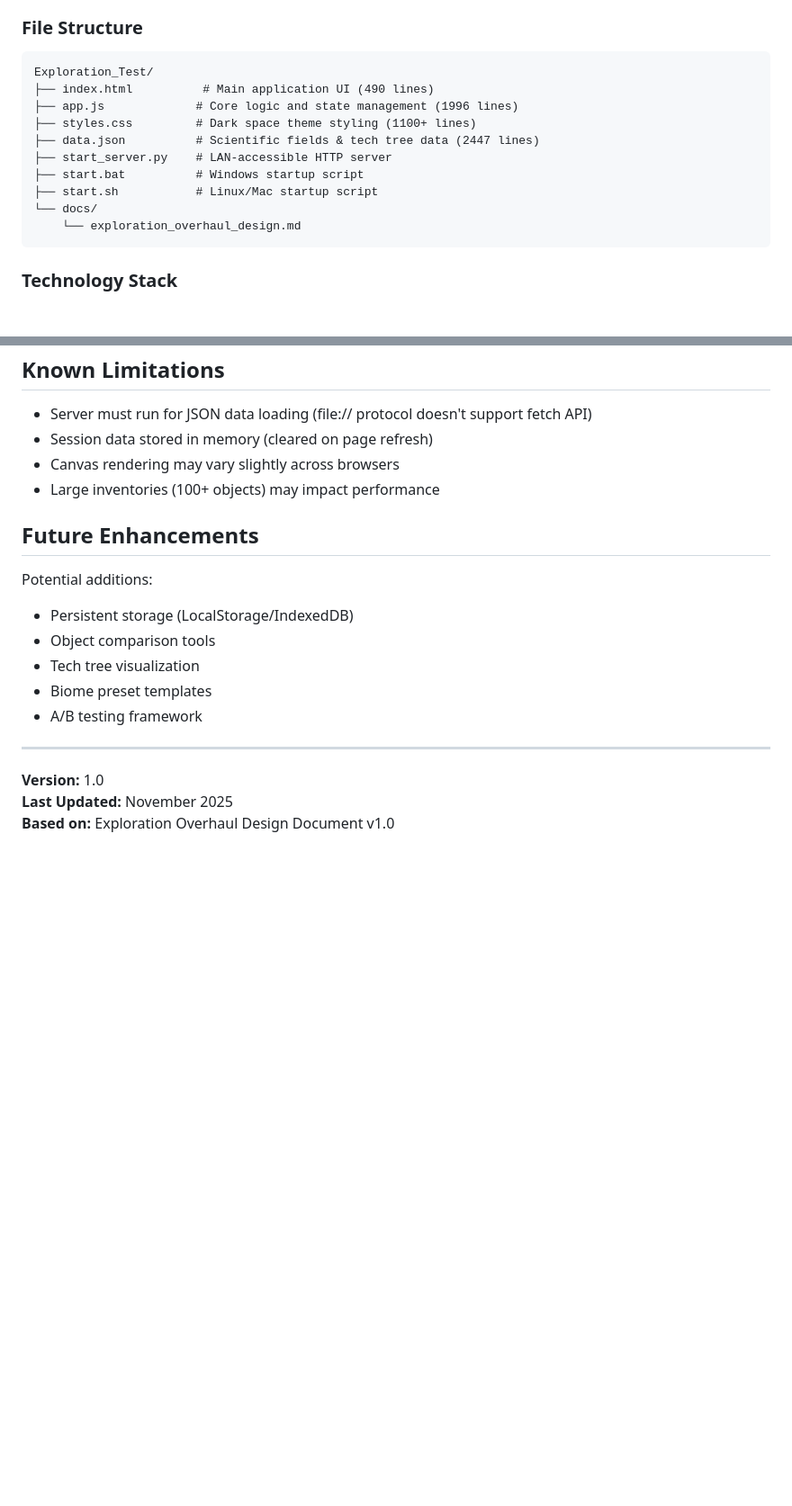
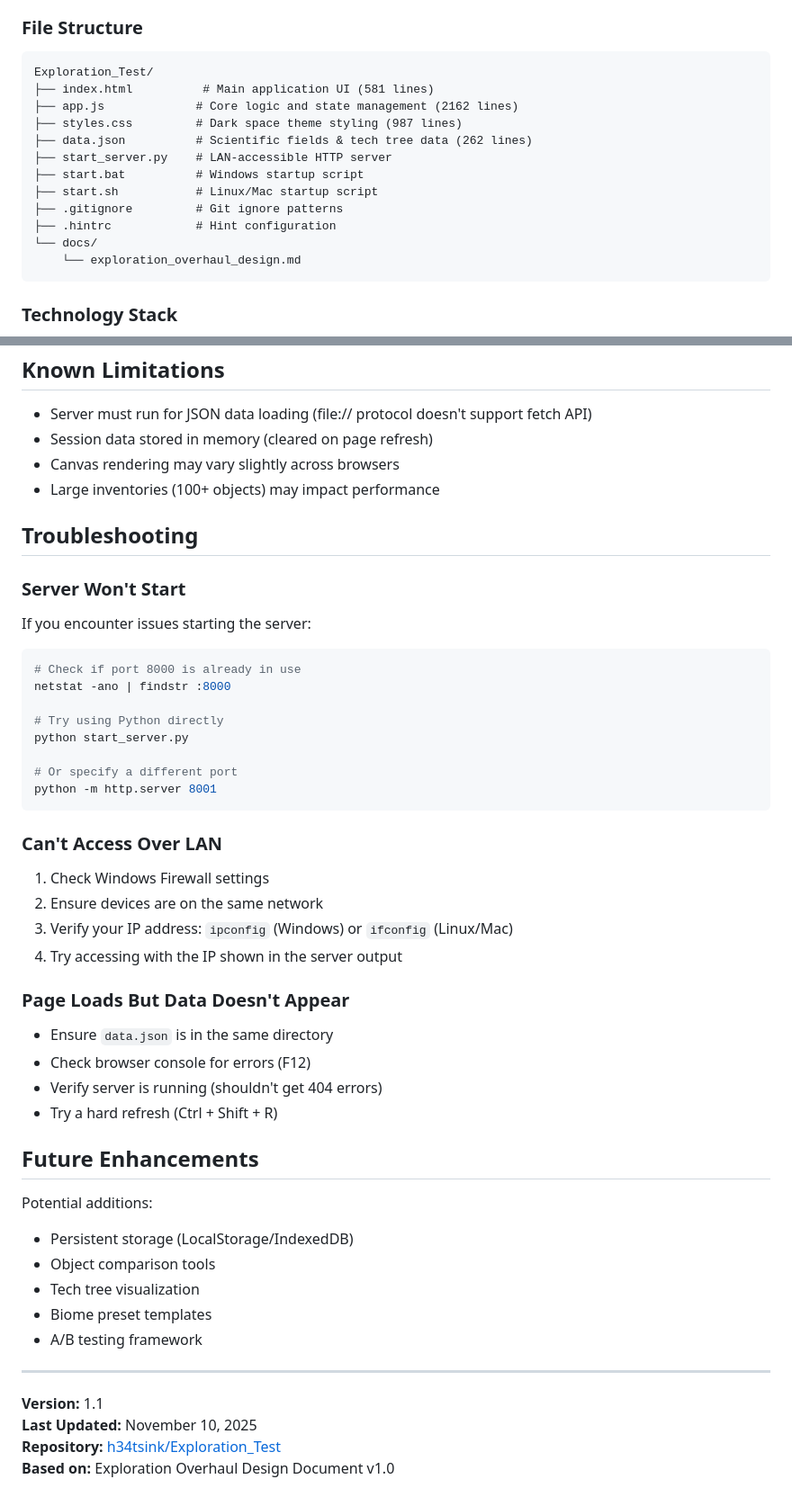
Before and after one commit to h34tsink/Exploration_Test, a Markdown page: README.md, 2 parts joined by grey strips. Shown at 90% size. Rendered like a GitHub page; blank space fills up the shorter version.

Commit message:
Update README.md to reflect file changes, add troubleshooting section, and increment version number

````diff
--- a/README.md
+++ b/README.md
@@ -135,13 +135,15 @@ Real-time KPI tracking and session analysis:
 
 ```
 Exploration_Test/
-├── index.html          # Main application UI (490 lines)
-├── app.js             # Core logic and state management (1996 lines)
-├── styles.css         # Dark space theme styling (1100+ lines)
-├── data.json          # Scientific fields & tech tree data (2447 lines)
+├── index.html          # Main application UI (581 lines)
+├── app.js             # Core logic and state management (2162 lines)
+├── styles.css         # Dark space theme styling (987 lines)
+├── data.json          # Scientific fields & tech tree data (262 lines)
 ├── start_server.py    # LAN-accessible HTTP server
 ├── start.bat          # Windows startup script
 ├── start.sh           # Linux/Mac startup script
+├── .gitignore         # Git ignore patterns
+├── .hintrc            # Hint configuration
 └── docs/
     └── exploration_overhaul_design.md
 ```
@@ -264,6 +266,37 @@ Requires HTML5 Canvas support and ES6 JavaScript features.
 - Canvas rendering may vary slightly across browsers
 - Large inventories (100+ objects) may impact performance
 
+## Troubleshooting
+
+### Server Won't Start
+
+If you encounter issues starting the server:
+
+```powershell
+# Check if port 8000 is already in use
+netstat -ano | findstr :8000
+
+# Try using Python directly
+python start_server.py
+
+# Or specify a different port
+python -m http.server 8001
+```
+
+### Can't Access Over LAN
+
+1. Check Windows Firewall settings
+2. Ensure devices are on the same network
+3. Verify your IP address: `ipconfig` (Windows) or `ifconfig` (Linux/Mac)
+4. Try accessing with the IP shown in the server output
+
+### Page Loads But Data Doesn't Appear
+
+- Ensure `data.json` is in the same directory
+- Check browser console for errors (F12)
+- Verify server is running (shouldn't get 404 errors)
+- Try a hard refresh (Ctrl + Shift + R)
+
 ## Future Enhancements
 
 Potential additions:
@@ -276,6 +309,7 @@ Potential additions:
 
 ---
 
-**Version:** 1.0
-**Last Updated:** November 2025
+**Version:** 1.1
+**Last Updated:** November 10, 2025
+**Repository:** [h34tsink/Exploration_Test](https://github.com/h34tsink/Exploration_Test)
 **Based on:** Exploration Overhaul Design Document v1.0
````
